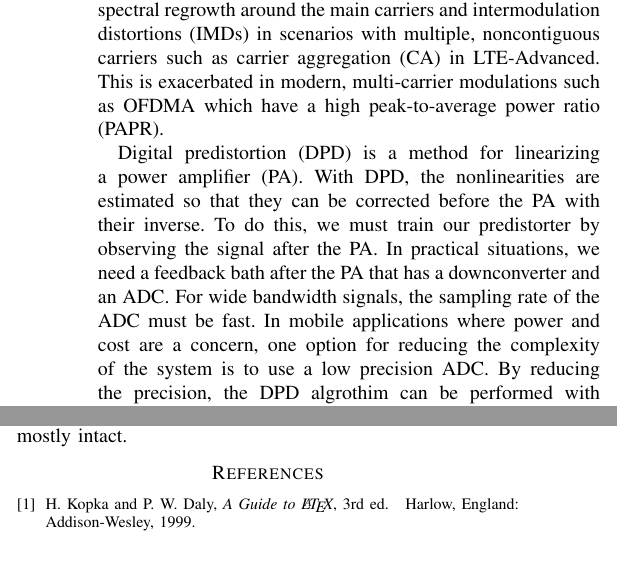
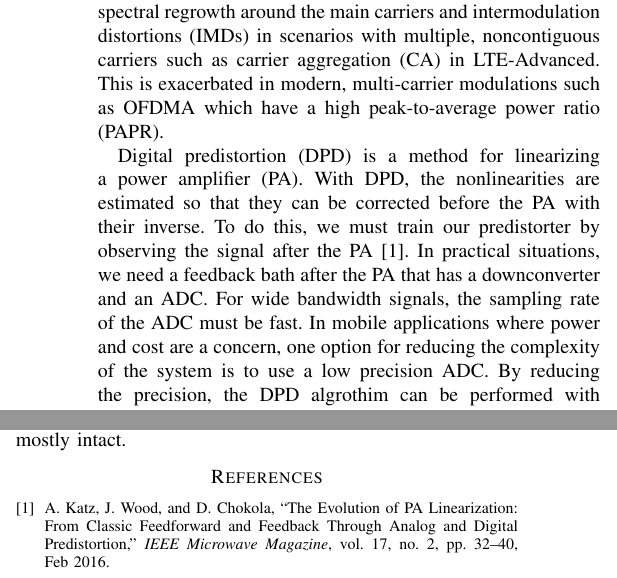
Before and after one commit to ctarver/Asilomar2017, a LaTeX paper (TEX/main.tex, which reads TEX/Ref.bib): two parts of the columns of pages 1 and 2 of 2, joined at a grey line, cut so that both start at the same text. Compiled offline with pdfLaTeX; a missing font is replaced by an installed copy or a similar font; a LaTeX package or settings file that is missing is left out.

Commit message:
Cite Katz2016

```diff
--- a/TEX/Ref.bib
+++ b/TEX/Ref.bib
@@ -650,3 +650,11 @@ url = {https://www.qualcomm.com/products/snapdragon/processors/821},
 howpublished = {https://www.qualcomm.com/products/snapdragon/processors/821},
 year = {2016},
 }
+
+@ARTICLE{Katz2016,
+	author={A. Katz and J. Wood and D. Chokola},
+	journal={IEEE Microwave Magazine},
+	title={{The Evolution of PA Linearization: From Classic Feedforward and Feedback Through Analog and Digital Predistortion}},
+	year={2016},
+	volume={17},
+	number={2},
--- a/TEX/main.tex
+++ b/TEX/main.tex
@@ -370,7 +369,7 @@ This is exacerbated in modern, multi-carrier modulations such as OFDMA which hav
 
 Digital predistortion (DPD) is a method for linearizing a power amplifier (PA).
 With DPD, the nonlinearities are estimated so that they can be corrected before the PA with their inverse.
-To do this, we must train our predistorter by observing the signal after the PA.
+To do this, we must train our predistorter by observing the signal after the PA \cite{Katz2016}.
 In practical situations, we need a feedback bath after the PA that has a downconverter and an ADC.
 For wide bandwidth signals, the sampling rate of the ADC must be fast.
 In mobile applications where power and cost are a concern, one option for reducing the complexity of the system is to use a low precision ADC. By reducing the precision, the DPD algrothim can be performed with shorter word lengths which would save area and power in an implementation. Low precision ADCs are usually cheaper and consume less power. Moreover, ADCs that support a faster sampling rate are often lower precision.
@@ -547,13 +546,7 @@ Digital predistortion is a valuable method to linearize PAs that does not need t
 % <OR> manually copy in the resultant .bbl file
 % set second argument of \begin to the number of references
 % (used to reserve space for the reference number labels box)
-\begin{thebibliography}{1}
 
-\bibitem{IEEEhowto:kopka}
-H.~Kopka and P.~W. Daly, \emph{A Guide to \LaTeX}, 3rd~ed.\hskip 1em plus
-  0.5em minus 0.4em\relax Harlow, England: Addison-Wesley, 1999.
-
-\end{thebibliography}
 
 
 
```
Also changed, not shown: TEX/main.bbl (added), TEX/main.pdf, TEX/Ref.bib (5 more changed lines), TEX/main.tex (9 more changed lines), 1 other file.
